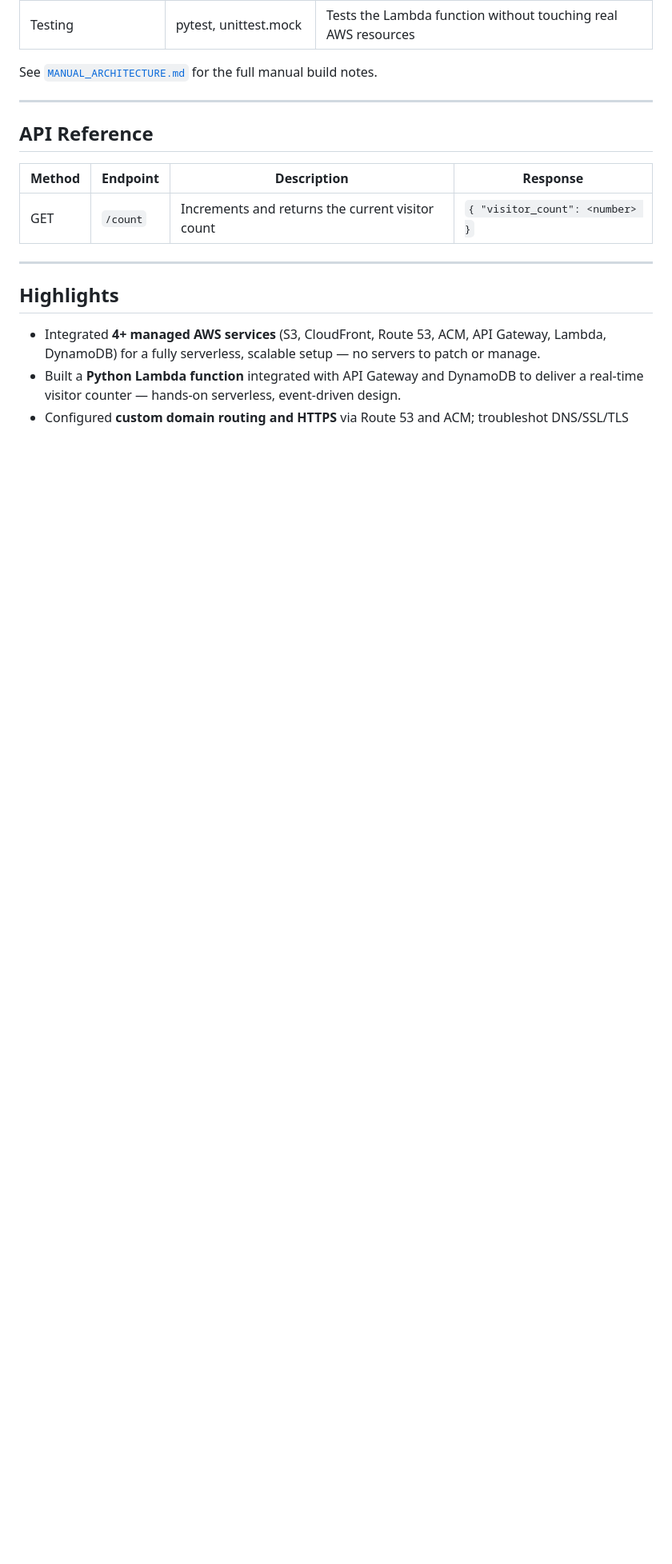
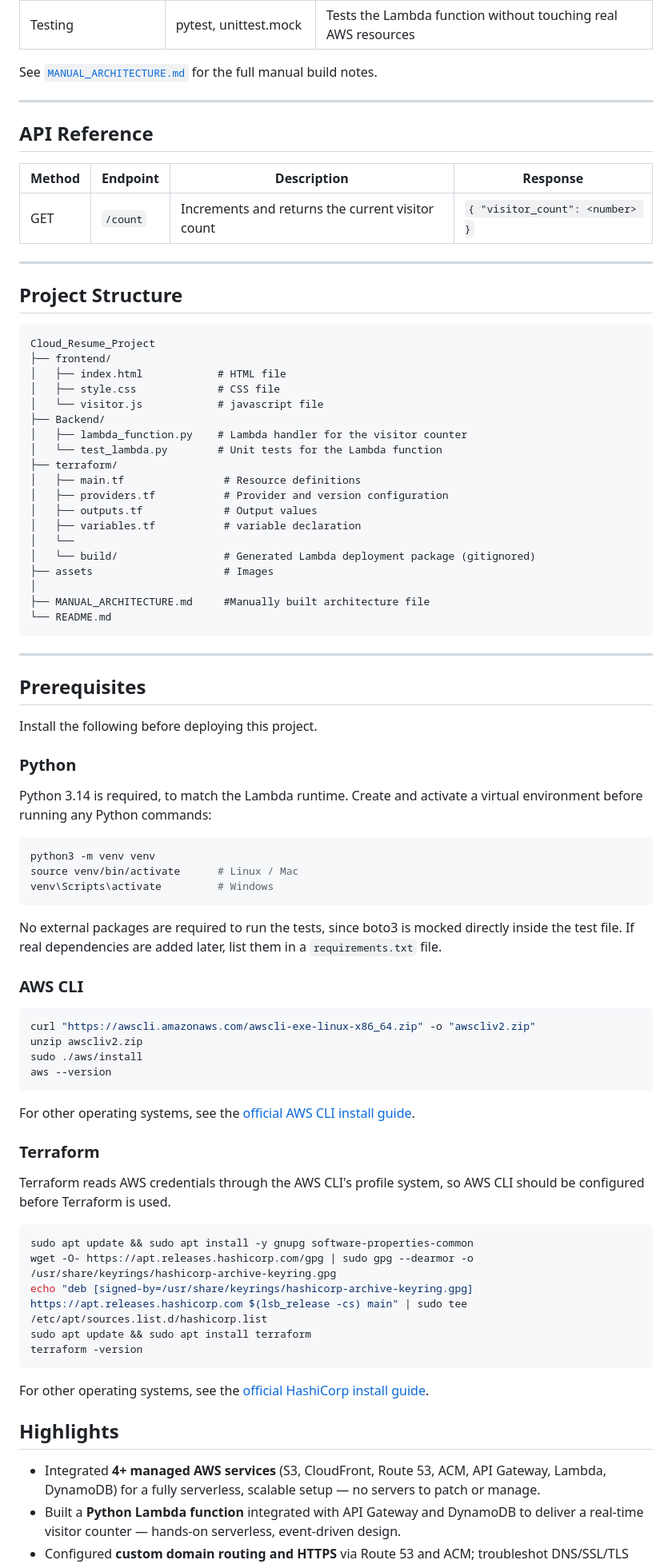
Before and after one commit to 02alfiya/aws-cloud-resume, a Markdown page: README.md, the part around one of its changes. Shown at 80% size. Rendered like a GitHub page; blank space fills up the shorter version.

````diff
--- a/README.md
+++ b/README.md
@@ -47,6 +53,8 @@ The S3 bucket is private. It can only be reached through CloudFront, using Origi
 
 See [`MANUAL_ARCHITECTURE.md`](./MANUAL_ARCHITECTURE.md) for the full manual build notes.
 
+
+
 ---
 
 
@@ -57,6 +65,76 @@ See [`MANUAL_ARCHITECTURE.md`](./MANUAL_ARCHITECTURE.md) for the full manual bui
 | GET | `/count` | Increments and returns the current visitor count | `{ "visitor_count": <number> }` |
 
 ---
+
+
+## Project Structure
+
+```
+Cloud_Resume_Project
+├── frontend/
+│   ├── index.html            # HTML file
+│   ├── style.css             # CSS file
+│   └── visitor.js            # javascript file
+├── Backend/
+│   ├── lambda_function.py    # Lambda handler for the visitor counter
+│   └── test_lambda.py        # Unit tests for the Lambda function
+├── terraform/
+│   ├── main.tf                # Resource definitions
+│   ├── providers.tf           # Provider and version configuration
+│   ├── outputs.tf             # Output values
+│   ├── variables.tf           # variable declaration
+│   └──
+│   └── build/                 # Generated Lambda deployment package (gitignored)
+├── assets                     # Images
+│
+├── MANUAL_ARCHITECTURE.md     #Manually built architecture file
+└── README.md
+```
+
+---
+
+
+## Prerequisites
+
+Install the following before deploying this project.
+
+### Python
+
+Python 3.14 is required, to match the Lambda runtime. Create and activate a virtual environment before running any Python commands:
+
+```bash
+python3 -m venv venv
+source venv/bin/activate      # Linux / Mac
+venv\Scripts\activate         # Windows
+```
+
+No external packages are required to run the tests, since boto3 is mocked directly inside the test file. If real dependencies are added later, list them in a `requirements.txt` file.
+
+### AWS CLI
+
+```bash
+curl "https://awscli.amazonaws.com/awscli-exe-linux-x86_64.zip" -o "awscliv2.zip"
+unzip awscliv2.zip
+sudo ./aws/install
+aws --version
+```
+
+For other operating systems, see the [official AWS CLI install guide](https://docs.aws.amazon.com/cli/latest/userguide/getting-started-install.html).
+
+### Terraform
+
+Terraform reads AWS credentials through the AWS CLI's profile system, so AWS CLI should be configured before Terraform is used.
+
+```bash
+sudo apt update && sudo apt install -y gnupg software-properties-common
+wget -O- https://apt.releases.hashicorp.com/gpg | sudo gpg --dearmor -o /usr/share/keyrings/hashicorp-archive-keyring.gpg
+echo "deb [signed-by=/usr/share/keyrings/hashicorp-archive-keyring.gpg] https://apt.releases.hashicorp.com $(lsb_release -cs) main" | sudo tee /etc/apt/sources.list.d/hashicorp.list
+sudo apt update && sudo apt install terraform
+terraform -version
+```
+
+For other operating systems, see the [official HashiCorp install guide](https://developer.hashicorp.com/terraform/downloads).
+
 
 
 ## Highlights
````
Also changed, not shown: other parts of README.md (+6 -0 lines).
